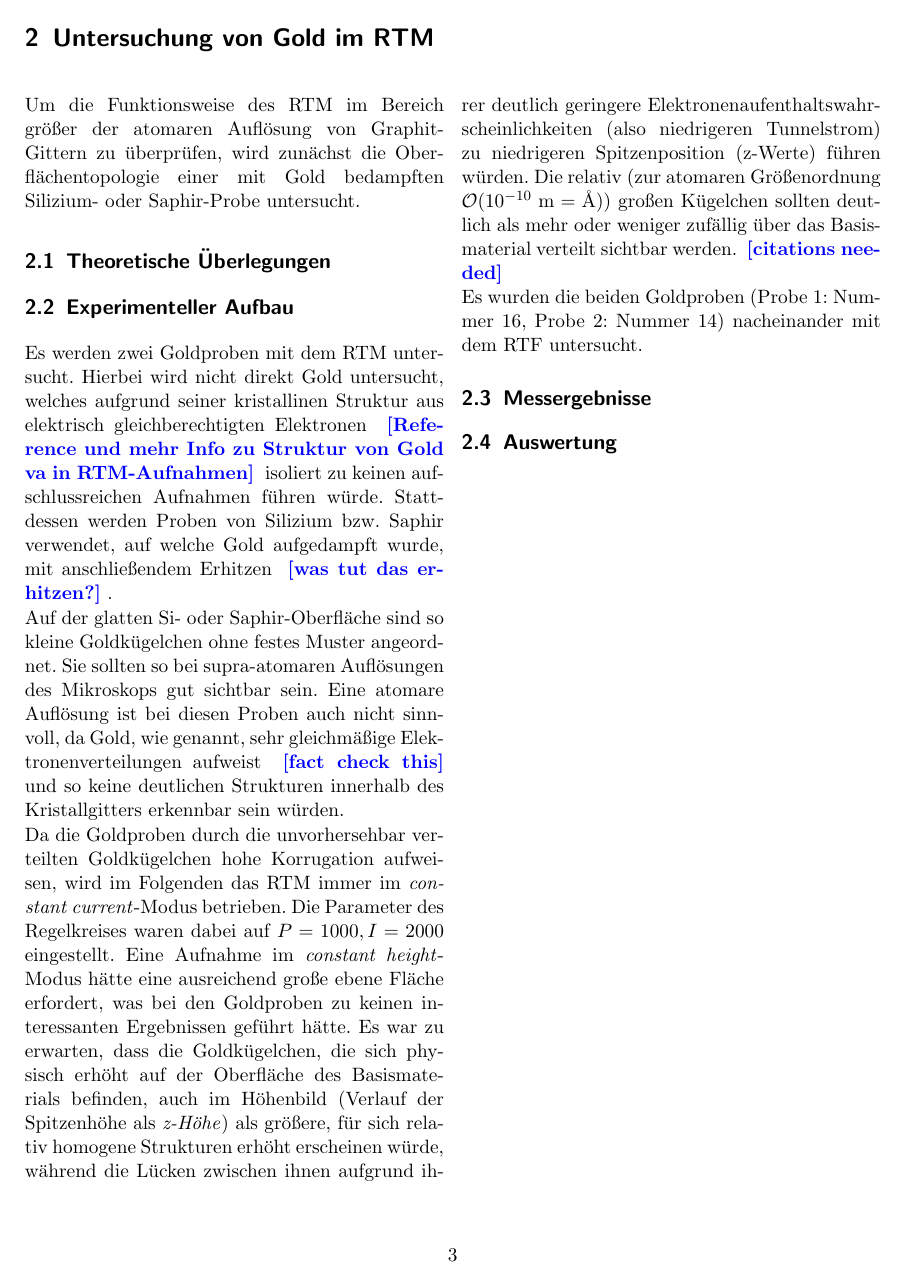
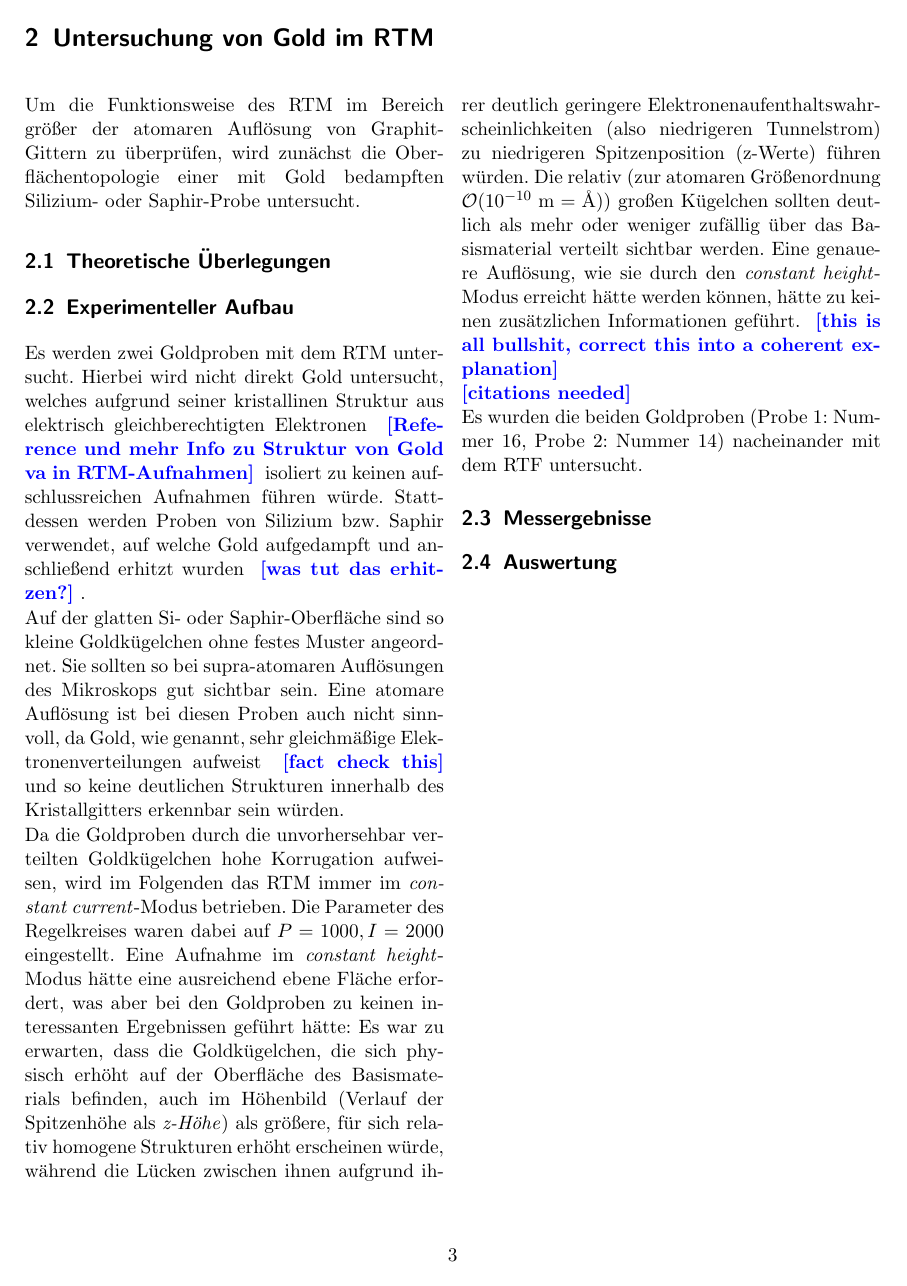
Before and after one commit to byteOfWisdom/p4, a LaTeX document (422-raster-tunnel-mikroskopie/latex/main.tex, which reads 422-raster-tunnel-mikroskopie/latex/gold.tex): page 3 of 5. Compiled offline with pdfLaTeX.

Commit message:
now with comments

```diff
--- a/422-raster-tunnel-mikroskopie/latex/gold.tex
+++ b/422-raster-tunnel-mikroskopie/latex/gold.tex
@@ -10,11 +10,12 @@ Um die Funktionsweise des RTM im Bereich größer der atomaren Auflösung von Gr
 %wenn noch etwas anderes als bei generellem Aufbau hier
 
 
-Es werden zwei Goldproben mit dem RTM untersucht. Hierbei wird nicht direkt Gold untersucht, welches aufgrund seiner kristallinen Struktur aus elektrisch gleichberechtigten Elektronen \todo{Reference und mehr Info zu Struktur von Gold va in RTM-Aufnahmen} isoliert zu keinen aufschlussreichen Aufnahmen führen würde. Stattdessen werden Proben von Silizium bzw. Saphir verwendet, auf welche Gold aufgedampft wurde, mit anschließendem Erhitzen \todo{was tut das erhitzen?}.
+Es werden zwei Goldproben mit dem RTM untersucht. Hierbei wird nicht direkt Gold untersucht, welches aufgrund seiner kristallinen Struktur aus elektrisch gleichberechtigten Elektronen \todo{Reference und mehr Info zu Struktur von Gold va in RTM-Aufnahmen} isoliert zu keinen aufschlussreichen Aufnahmen führen würde. Stattdessen werden Proben von Silizium bzw. Saphir verwendet, auf welche Gold aufgedampft und anschließend erhitzt wurden \todo{was tut das erhitzen?}.
 
 Auf der glatten Si- oder Saphir-Oberfläche sind so kleine Goldkügelchen ohne festes Muster angeordnet. Sie sollten so bei supra-atomaren Auflösungen des Mikroskops gut sichtbar sein. Eine atomare Auflösung ist bei diesen Proben auch nicht sinnvoll, da Gold, wie genannt, sehr gleichmäßige Elektronenverteilungen aufweist \todo{fact check this} und so keine deutlichen Strukturen innerhalb des Kristallgitters erkennbar sein würden.
 
-Da die Goldproben durch die unvorhersehbar verteilten Goldkügelchen hohe Korrugation aufweisen, wird im Folgenden das RTM immer im \textit{constant current}-Modus betrieben. Die Parameter des Regelkreises waren dabei auf $P=1000, I=2000$ eingestellt. Eine Aufnahme im \textit{constant height}-Modus hätte eine ausreichend große ebene Fläche erfordert, was bei den Goldproben zu keinen interessanten Ergebnissen geführt hätte. Es war zu erwarten, dass die Goldkügelchen, die sich physisch erhöht auf der Oberfläche des Basismaterials befinden, auch im Höhenbild (Verlauf der Spitzenhöhe als \textit{z-Höhe}) als größere, für sich relativ homogene Strukturen erhöht erscheinen würde, während die Lücken zwischen ihnen aufgrund ihrer deutlich geringere Elektronenaufenthaltswahrscheinlichkeiten (also niedrigeren Tunnelstrom) zu niedrigeren Spitzenposition (z-Werte) führen würden. Die relativ (zur atomaren Größenordnung $\mathcal{O}(\SI{e-10}{\meter}=\unit{\AA})$) großen Kügelchen sollten deutlich als mehr oder weniger zufällig über das Basismaterial verteilt sichtbar werden.
+Da die Goldproben durch die unvorhersehbar verteilten Goldkügelchen hohe Korrugation aufweisen, wird im Folgenden das RTM immer im \textit{constant current}-Modus betrieben. Die Parameter des Regelkreises waren dabei auf $P=1000, I=2000$ eingestellt. Eine Aufnahme im \textit{constant height}-Modus hätte eine ausreichend ebene Fläche erfordert, was aber bei den Goldproben zu keinen interessanten Ergebnissen geführt hätte: Es war zu erwarten, dass die Goldkügelchen, die sich physisch erhöht auf der Oberfläche des Basismaterials befinden, auch im Höhenbild (Verlauf der Spitzenhöhe als \textit{z-Höhe}) als größere, für sich relativ homogene Strukturen erhöht erscheinen würde, während die Lücken zwischen ihnen aufgrund ihrer deutlich geringere Elektronenaufenthaltswahrscheinlichkeiten (also niedrigeren Tunnelstrom) zu niedrigeren Spitzenposition (z-Werte) führen würden. Die relativ (zur atomaren Größenordnung $\mathcal{O}(\SI{e-10}{\meter}=\unit{\AA})$) großen Kügelchen sollten deutlich als mehr oder weniger zufällig über das Basismaterial verteilt sichtbar werden. Eine genauere Auflösung, wie sie durch den \textit{constant height}-Modus erreicht hätte werden können, hätte zu keinen zusätzlichen Informationen geführt. \todo{this is all bullshit, correct this into a coherent explanation}
+
 \todo{citations needed}
 
 Es wurden die beiden Goldproben (Probe 1: Nummer 16, Probe 2: Nummer 14) nacheinander mit dem RTF untersucht.
```
Also changed, not shown: 422-raster-tunnel-mikroskopie/latex/einleitung.tex (+5 -0 lines), 422-raster-tunnel-mikroskopie/latex/main.tex (+0 -1 lines), 422-raster-tunnel-mikroskopie/data/processed_data/HOPG-1802166_leveled_horizontal_current.pdf (added).
